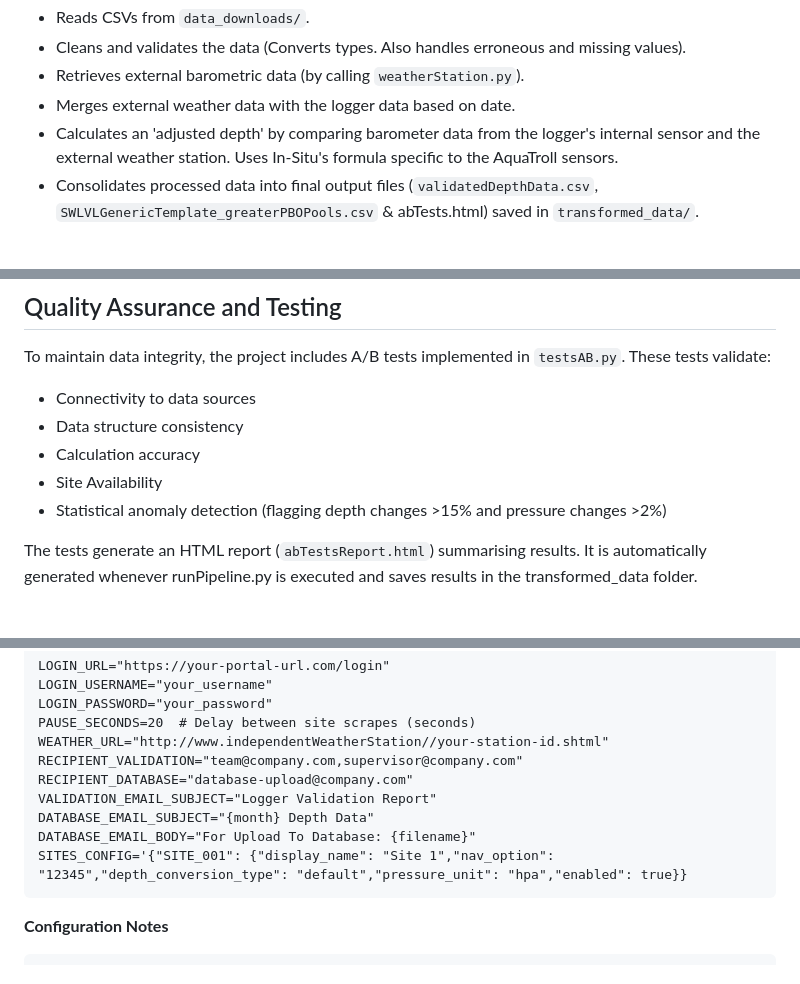
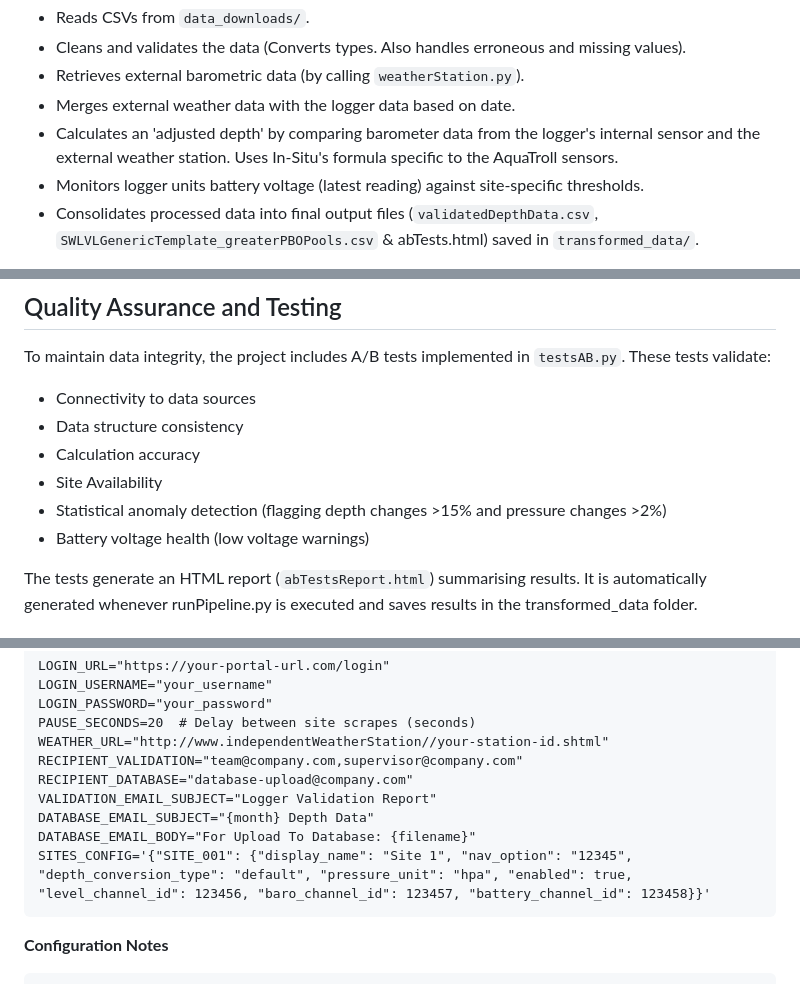
Before and after one commit to muttaphilly/AquaTroll.Telemetry.Pipeline, a Markdown page: README.md, 3 parts joined by grey strips. Rendered like a GitHub page.

Commit message:
battery health checker

```diff
--- a/README.md
+++ b/README.md
@@ -37,6 +37,7 @@ The main script, `runPipeline.py`, orchestrates the following steps:
 * Retrieves external barometric data (by calling `weatherStation.py`).
 * Merges external weather data with the logger data based on date.
 * Calculates an 'adjusted depth' by comparing barometer data from the logger's internal sensor and the external weather station. Uses In-Situ's formula specific to the AquaTroll sensors.
+* Monitors logger units battery voltage (latest reading) against site-specific thresholds.
 * Consolidates processed data into final output files (`validatedDepthData.csv`, `SWLVLGenericTemplate_greaterPBOPools.csv` & abTests.html) saved in `transformed_data/`.
 4. **Emailing Results (`autoEmail.py`):** Sends the generated CSV files as attachments to configured email recipients.
 Configuration for site details, email settings, and target URLs is managed through the `.env` file.
@@ -55,6 +56,7 @@ To maintain data integrity, the project includes A/B tests implemented in `tests
 - Calculation accuracy
 - Site Availability
 - Statistical anomaly detection (flagging depth changes >15% and pressure changes >2%)
+- Battery voltage health (low voltage warnings)
 
 The tests generate an HTML report (`abTestsReport.html`) summarising results. It is automatically generated whenever runPipeline.py is executed and saves results in the transformed_data folder.
 
@@ -100,7 +102,8 @@ The tests generate an HTML report (`abTestsReport.html`) summarising results. It
     VALIDATION_EMAIL_SUBJECT="Logger Validation Report"
     DATABASE_EMAIL_SUBJECT="{month} Depth Data"
     DATABASE_EMAIL_BODY="For Upload To Database: {filename}"
-    SITES_CONFIG='{"SITE_001": {"display_name": "Site 1","nav_option": "12345","depth_conversion_type": "default","pressure_unit": "hpa","enabled": true}}
+    SITES_CONFIG='{"SITE_001": {"display_name": "Site 1", "nav_option": "12345", "depth_conversion_type": "default", "pressure_unit": "hpa", "enabled": true, "level_channel_id": 123456, "baro_channel_id": 123457, "battery_channel_id": 123458}}'
+
   **Configuration Notes**
 
     *Site ID (the key):*
```
